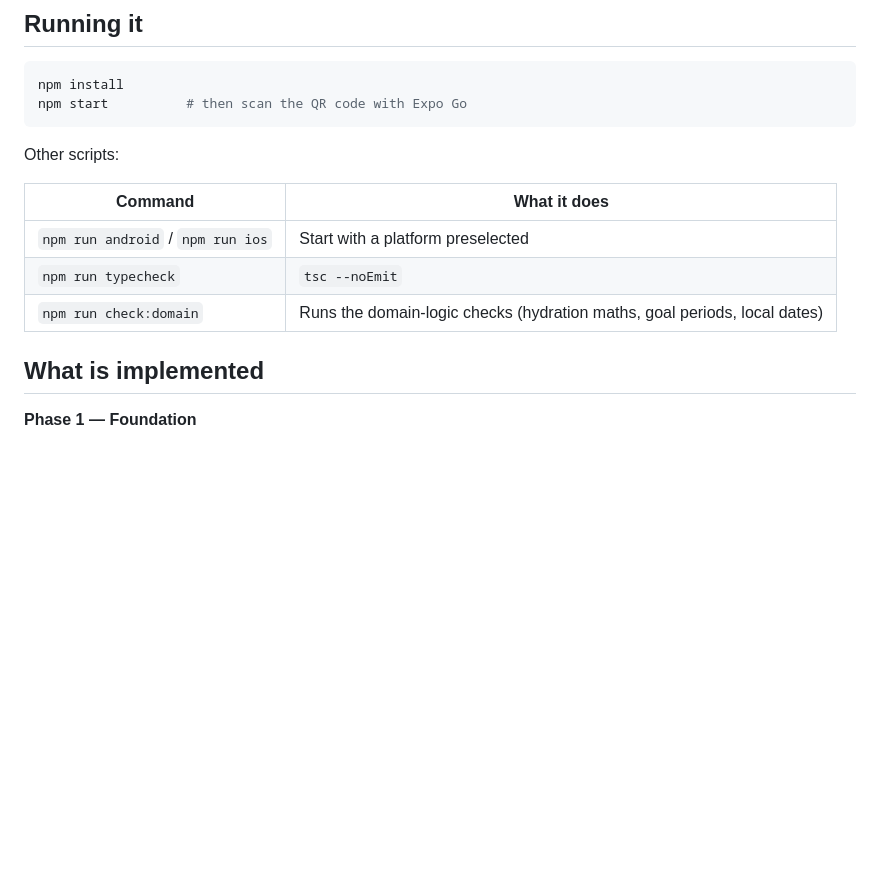
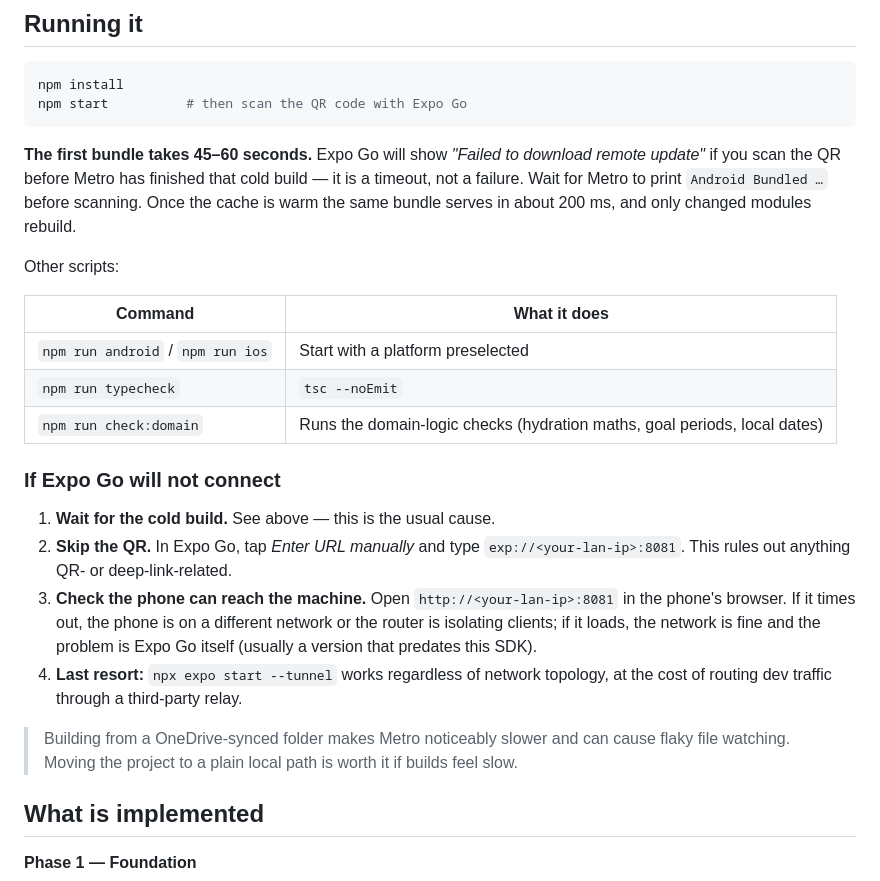
Before and after one commit to saieeshagurram6-svg/new_p1, a Markdown page: README.md, the part around the change. GitHub-like rendering; blank space fills up the shorter version.

Commit message:
Document the cold-build timeout that shows as "Failed to download remote update"
The first Android bundle takes 45-60s; Expo Go times out waiting on it and
reports a download failure. Warm fetches of the same bundle take ~200ms, so the
fix is simply to wait for Metro to finish before scanning.

Adds a connection-troubleshooting section ordered by likelihood, and notes that
building from a OneDrive-synced folder slows Metro down.

Co-Authored-By: Claude Opus 5 (1M context) <noreply@anthropic.com>

````diff
--- a/README.md
+++ b/README.md
@@ -14,6 +14,11 @@ npm install
 npm start          # then scan the QR code with Expo Go
 ```
 
+**The first bundle takes 45–60 seconds.** Expo Go will show *"Failed to download remote update"* if
+you scan the QR before Metro has finished that cold build — it is a timeout, not a failure. Wait for
+Metro to print `Android Bundled …` before scanning. Once the cache is warm the same bundle serves in
+about 200 ms, and only changed modules rebuild.
+
 Other scripts:
 
 | Command | What it does |
@@ -21,6 +26,21 @@ Other scripts:
 | `npm run android` / `npm run ios` | Start with a platform preselected |
 | `npm run typecheck` | `tsc --noEmit` |
 | `npm run check:domain` | Runs the domain-logic checks (hydration maths, goal periods, local dates) |
+
+### If Expo Go will not connect
+
+1. **Wait for the cold build.** See above — this is the usual cause.
+2. **Skip the QR.** In Expo Go, tap *Enter URL manually* and type `exp://<your-lan-ip>:8081`. This
+   rules out anything QR- or deep-link-related.
+3. **Check the phone can reach the machine.** Open `http://<your-lan-ip>:8081` in the phone's
+   browser. If it times out, the phone is on a different network or the router is isolating clients;
+   if it loads, the network is fine and the problem is Expo Go itself (usually a version that
+   predates this SDK).
+4. **Last resort:** `npx expo start --tunnel` works regardless of network topology, at the cost of
+   routing dev traffic through a third-party relay.
+
+> Building from a OneDrive-synced folder makes Metro noticeably slower and can cause flaky file
+> watching. Moving the project to a plain local path is worth it if builds feel slow.
 
 ## What is implemented
 
````
